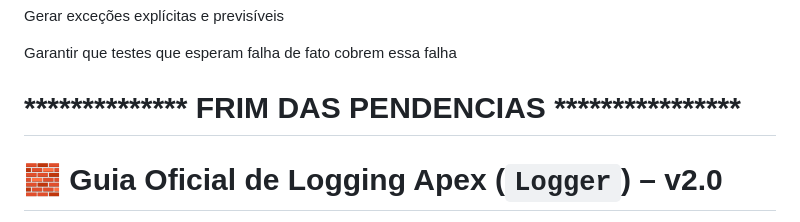
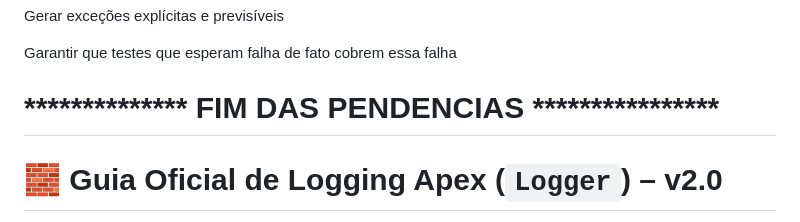
Before and after one commit to leogbo/gpt-guides, a Markdown page: apex/Guia_Logger_Apex.md, the part around the change. Rendered like a GitHub page.

```diff
--- a/apex/Guia_Logger_Apex.md
+++ b/apex/Guia_Logger_Apex.md
@@ -23,7 +23,7 @@ Gerar exceções explícitas e previsíveis
 
 Garantir que testes que esperam falha de fato cobrem essa falha
 
-# ************** FRIM DAS PENDENCIAS ****************
+# ************** FIM DAS PENDENCIAS ****************
 
 # 🧱 Guia Oficial de Logging Apex (`Logger`) – v2.0
 _Fluent Interface • Async via Queueable • Testável com Mock_
```
